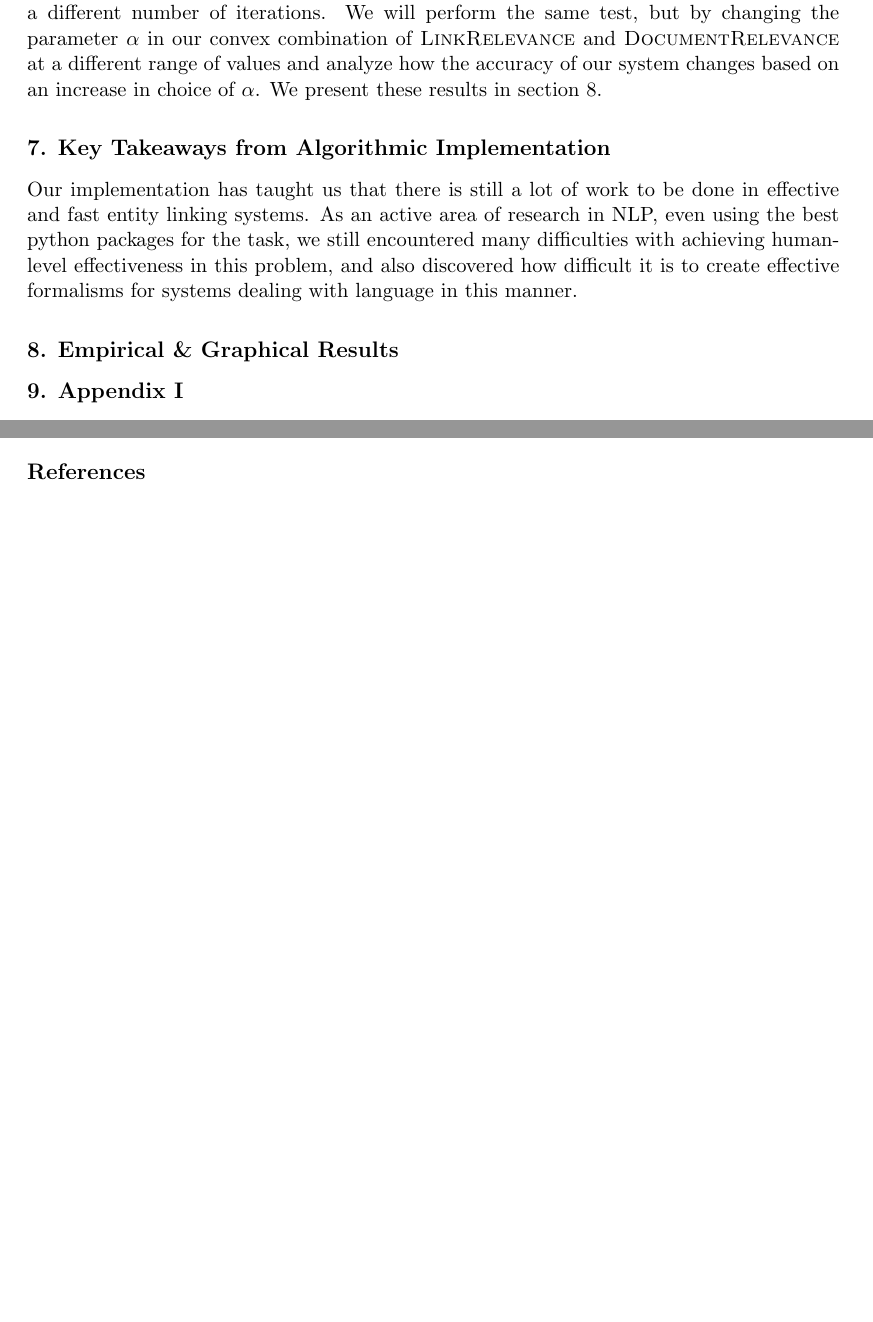
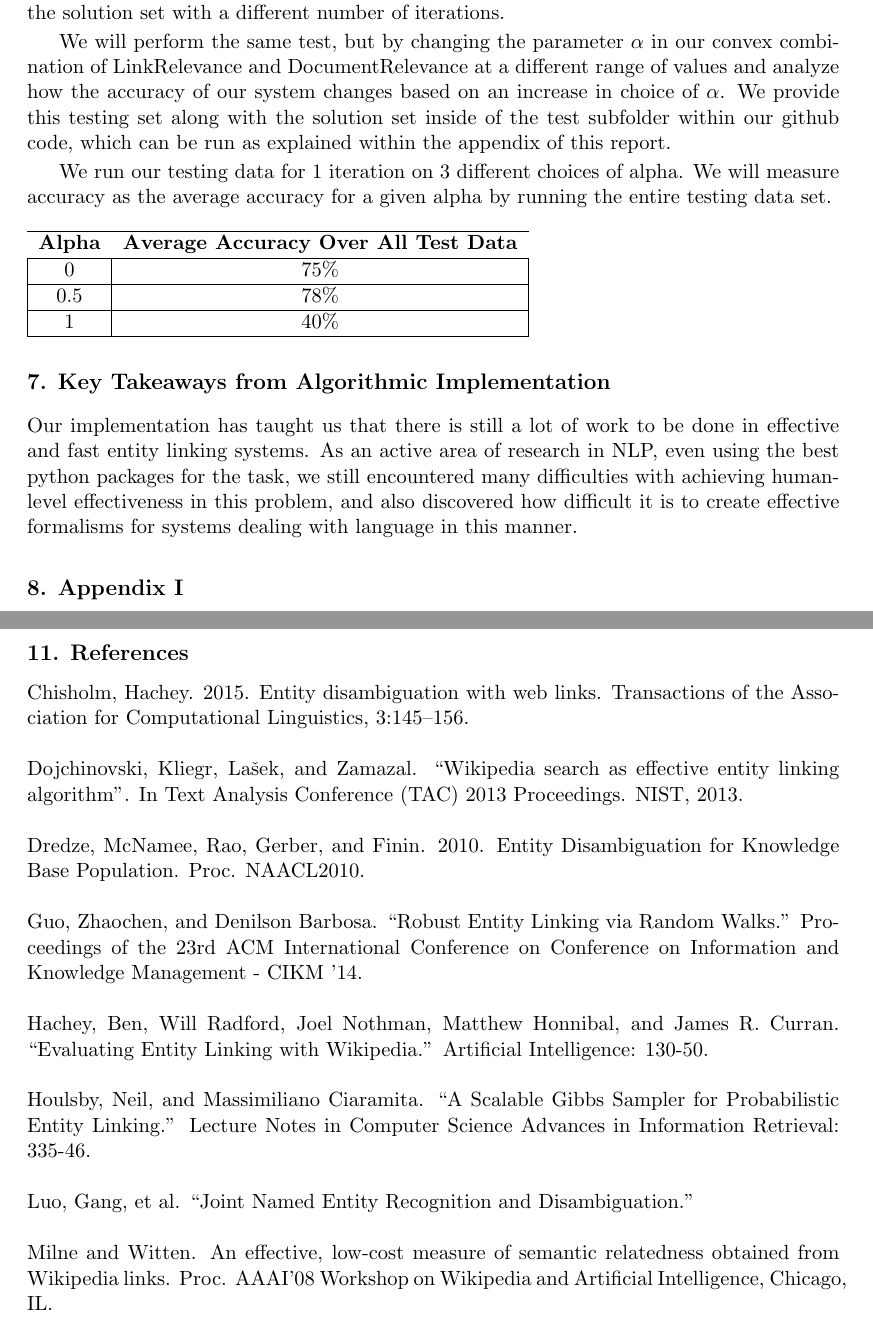
Before and after one commit to rauljordan/OptimizedEntityLinking, a LaTeX paper (report/OptimizedEntityLinking.tex): two parts of pages 9 and 10 of 10 before the commit and two parts of pages 9 and 11 of 11 after it, joined at a grey line, cut so that both start at the same text, the shorter picture padded with empty space. Compiled offline with pdfLaTeX.

Commit message:
added testing

```diff
--- a/report/OptimizedEntityLinking.tex
+++ b/report/OptimizedEntityLinking.tex
@@ -227,12 +235,20 @@ Include a description of the testing data you used and a discussion of examples
 Our system testing will rely on measuring the linking accuracy of our search optimizations. We define linking accuracy as the percentage of correctly linked entities in a given input text. We will begin with a testing set of sample raw text we have created along with a solution set corresponding to each of those texts with their entities correctly linked to what we know are their right wikipedia pages. We will run every text in this testing set on our system, and measure the number of correctly named entities per input when compared to the solution set with a different number of iterations.
-We will perform the same test, but by changing the parameter $\alpha$ in our convex combination of {\sc LinkRelevance} and {\sc DocumentRelevance} at a different range of values and analyze how the accuracy of our system changes based on an increase in choice of $\alpha$. We present these results in section 8.
 
+We will perform the same test, but by changing the parameter $\alpha$ in our convex combination of LinkRelevance and DocumentRelevance at a different range of values and analyze how the accuracy of our system changes based on an increase in choice of $\alpha$. We provide this testing set along with the solution set inside of the test subfolder within our github code, which can be run as explained within the appendix of this report.
+
+We run our testing data for 1 iteration on 3 different choices of alpha. We will measure accuracy as the average accuracy for a given alpha by running the entire testing data set.
+\\ \\
+\begin{tabular}{cc}
+\hline
+\textbf{Alpha}            & \textbf{Average Accuracy Over All Test Data} \\ \hline
+\multicolumn{1}{|c|}{0}   & \multicolumn{1}{c|}{75\%}                    \\ \hline
+\multicolumn{1}{|c|}{0.5} & \multicolumn{1}{c|}{78\%}                    \\ \hline
+\multicolumn{1}{|c|}{1}   & \multicolumn{1}{c|}{40\%}                    \\ \hline
+\end{tabular}
 
 \section{Key Takeaways from Algorithmic Implementation}
 
 Our implementation has taught us that there is still a lot of work to be done in effective and fast entity linking systems. As an active area of research in NLP, even using the best python packages for the task, we still encountered many difficulties with achieving human-level effectiveness in this problem, and also discovered how difficult it is to create effective formalisms for systems dealing with language in this manner.
-
-\section{Empirical \& Graphical Results}
 
 \section{Appendix I}
 We can run our program for $\alpha = 0$ and for one iteration as follows on an input of related entities like
@@ -255,3 +282,4 @@ Where the argument after core.py is the text you wish to provide, iterations is
 $$\{airplanes: \ (wikipedia.org/Airplane, \ 0.983), \ aircraft: \ (wikipedia.org/Aircraft, \ 0.983)\}$$
 \section{Appendix III}
 Raul focused on developing the report for the project as well as formulating the problem in terms of concepts used in class. Melissa focused on the design and presentation of our project. Sameer focused on developing the code base as well as the algorithmic development of our project.
+\section{References}
@@ -261,2 +286,17 @@ Raul focused on developing the report for the project as well as formulating the
 
+Chisholm, Hachey. 2015. Entity disambiguation with web links. Transactions of the Association for Computational Linguistics, 3:145–156.
+\\ \\
+Dojchinovski, Kliegr, Lašek, and Zamazal. ``Wikipedia search as effective entity linking algorithm''. In Text Analysis Conference (TAC) 2013 Proceedings. NIST, 2013.
+\\ \\
+Dredze, McNamee, Rao, Gerber, and Finin. 2010. Entity Disambiguation for Knowledge Base Population. Proc. NAACL2010.
+\\ \\
+Guo, Zhaochen, and Denilson Barbosa. ``Robust Entity Linking via Random Walks.'' Proceedings of the 23rd ACM International Conference on Conference on Information and Knowledge Management - CIKM '14.
+\\ \\
+Hachey, Ben, Will Radford, Joel Nothman, Matthew Honnibal, and James R. Curran. ``Evaluating Entity Linking with Wikipedia.'' Artificial Intelligence: 130-50.
+\\ \\
+Houlsby, Neil, and Massimiliano Ciaramita. ``A Scalable Gibbs Sampler for Probabilistic Entity Linking.'' Lecture Notes in Computer Science Advances in Information Retrieval: 335-46.
+\\ \\
+Luo, Gang, et al. ``Joint Named Entity Recognition and Disambiguation.''
+\\ \\
+Milne and Witten. An effective, low-cost measure of semantic relatedness obtained from Wikipedia links. Proc. AAAI’08 Workshop on Wikipedia and Artificial Intelligence, Chicago, IL.
 \end{document}
```
Also changed, not shown: requirements.txt (added, +7 -0 lines), report/OptimizedEntityLinking.pdf, report/OptimizedEntityLinking.tex (34 more changed lines), 7 other files.
